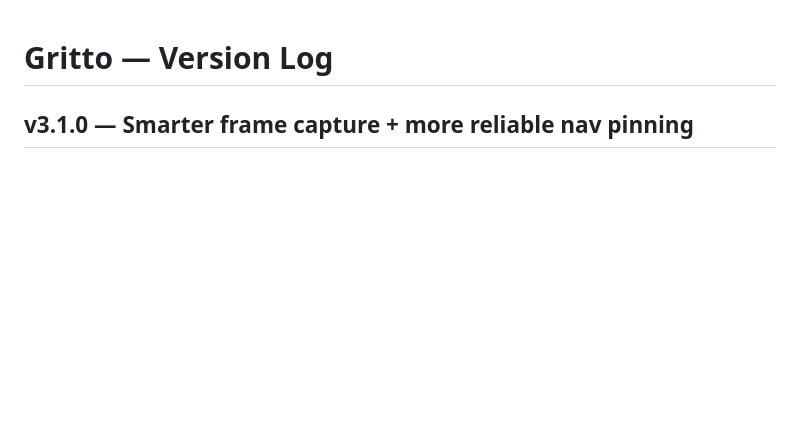
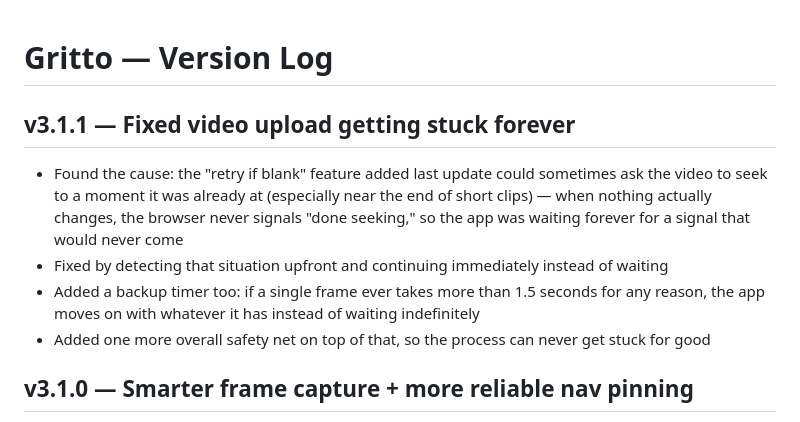
Before and after one commit to Oreoman2014/Gritto, a Markdown page: CHANGELOG.md, the part around the change. Rendered like a GitHub page; blank space fills up the shorter version.

Commit message:
v3.1.1 — Fix video upload hanging forever  - Detect no-op video seeks (target time == current time) and skip waiting - Add 1.5s per-frame timeout as a backup - Add 30s overall timeout as a final safety net

```diff
--- a/CHANGELOG.md
+++ b/CHANGELOG.md
@@ -1,4 +1,10 @@
 # Gritto — Version Log
+
+## v3.1.1 — Fixed video upload getting stuck forever
+- Found the cause: the "retry if blank" feature added last update could sometimes ask the video to seek to a moment it was already at (especially near the end of short clips) — when nothing actually changes, the browser never signals "done seeking," so the app was waiting forever for a signal that would never come
+- Fixed by detecting that situation upfront and continuing immediately instead of waiting
+- Added a backup timer too: if a single frame ever takes more than 1.5 seconds for any reason, the app moves on with whatever it has instead of waiting indefinitely
+- Added one more overall safety net on top of that, so the process can never get stuck for good
 
 ## v3.1.0 — Smarter frame capture + more reliable nav pinning
 - **Blurry/blank video frames:** the earlier fix helped but wasn't enough on its own. Added a real safety net — after capturing each frame, the app checks if it looks suspiciously flat/blank (like plain sky or an overexposed wall) by measuring how much the pixel brightness varies, and automatically tries a moment slightly earlier or later if it does, up to 3 attempts
```
